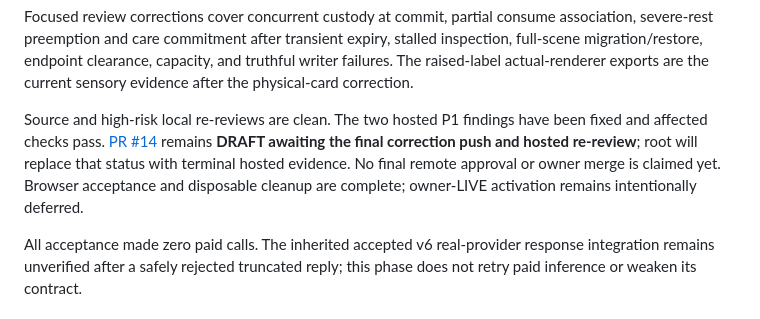
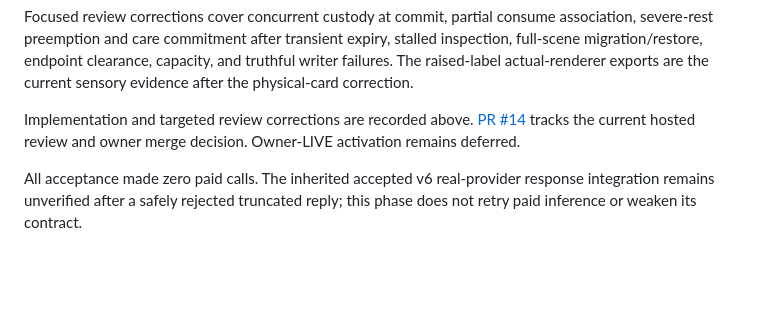
Before and after one commit to PHead2001/Autonomous-Lumi, a Markdown page: docs/phase-2-5d-results.md, the part around the change. Drawn GitHub-style; blank space fills up the shorter version.

Commit message:
Link final review status from milestone results

```diff
--- a/docs/phase-2-5d-results.md
+++ b/docs/phase-2-5d-results.md
@@ -355,12 +355,7 @@ stalled inspection, full-scene migration/restore, endpoint clearance, capacity,
 and truthful writer failures. The raised-label actual-renderer exports are the
 current sensory evidence after the physical-card correction.
 
-Source and high-risk local re-reviews are clean. The two hosted P1 findings have
-been fixed and affected checks pass. [PR #14](https://github.com/PHead2001/Autonomous-Lumi/pull/14)
-remains **DRAFT awaiting the final correction push and hosted re-review**; root
-will replace that status with terminal hosted evidence. No final remote approval
-or owner merge is claimed yet. Browser acceptance and disposable cleanup are
-complete; owner-LIVE activation remains intentionally deferred.
+Implementation and targeted review corrections are recorded above. [PR #14](https://github.com/PHead2001/Autonomous-Lumi/pull/14) tracks the current hosted review and owner merge decision. Owner-LIVE activation remains deferred.
 
 All acceptance made zero paid calls. The inherited accepted v6 real-provider
 response integration remains unverified after a safely rejected truncated reply;
```
Also changed, not shown: docs/delivery-lab.md (+1 -1 lines).
